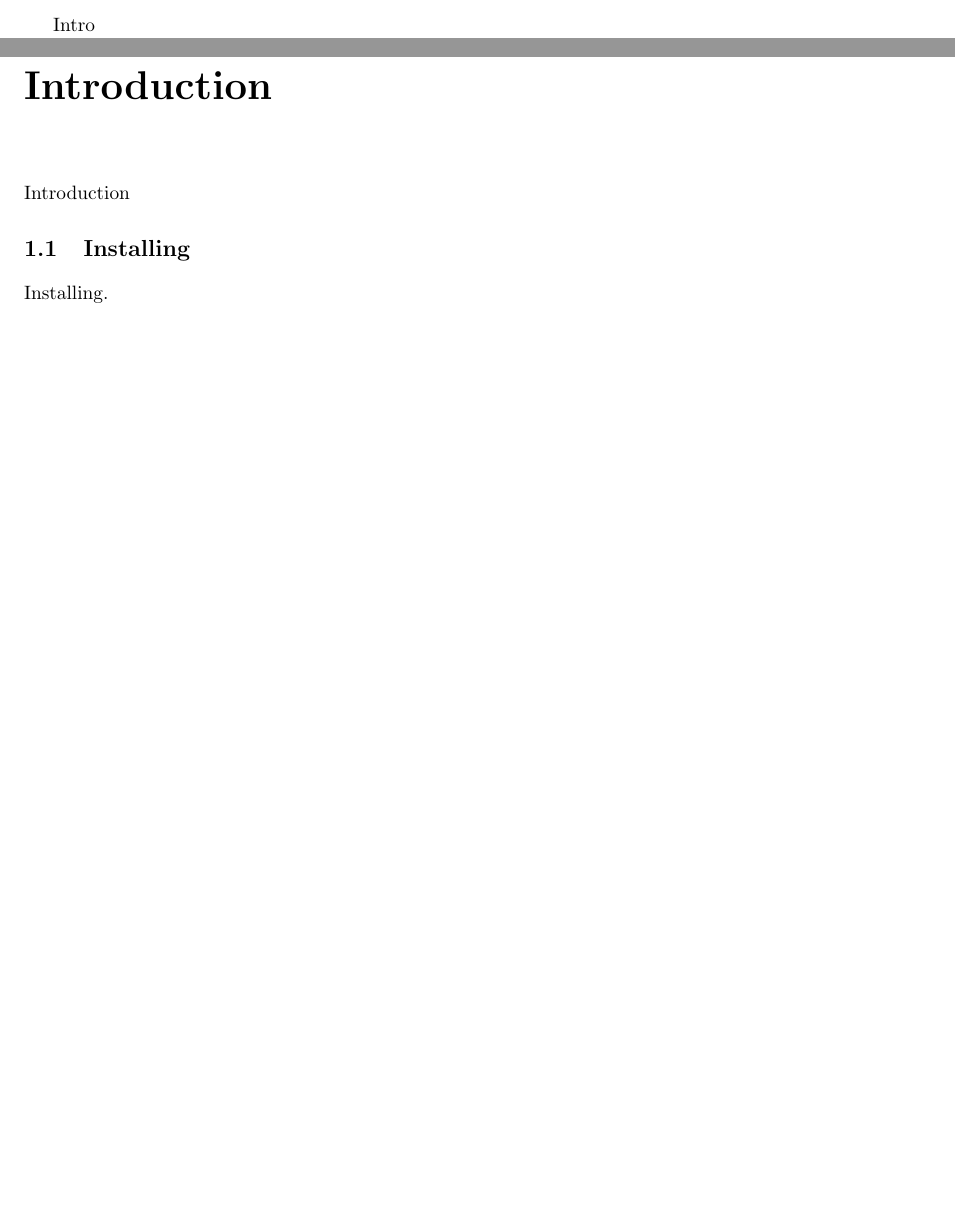
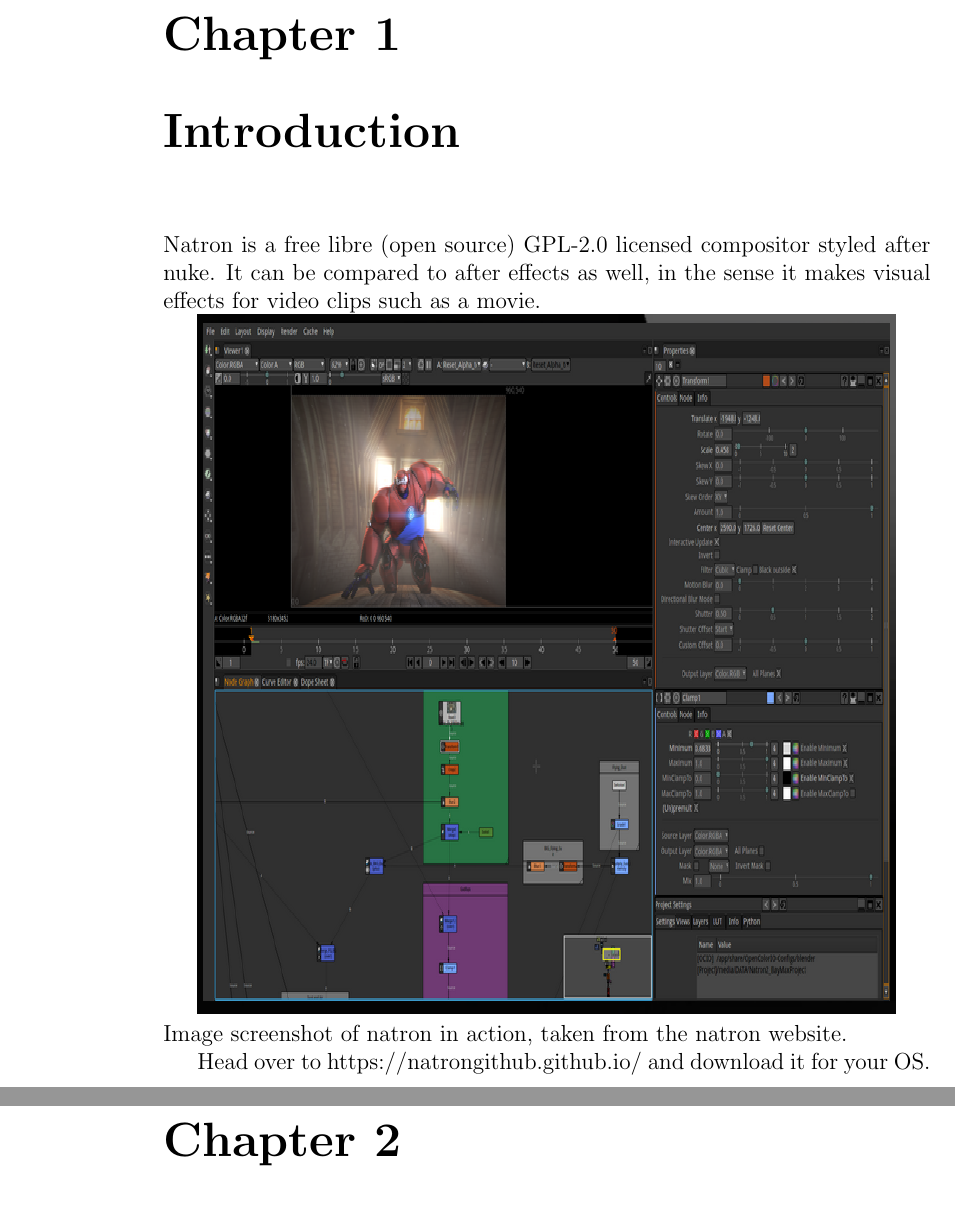
Before and after one commit to xeiavicaflashrepository/NatronForNewbies, a LaTeX book (nfn.tex): two parts of pages 4 and 5 of 24 before the commit and two parts of pages 5 and 7 of 25 after it, joined at a grey line, cut at the place of the change, the shorter picture padded with empty space. Compiled offline with pdfLaTeX.

Commit message:
Image Upload

```diff
--- a/nfn.tex
+++ b/nfn.tex
@@ -1,11 +1,16 @@
-\documentclass[10pt,oneside,openany,letterpaper]{memoir}
+\documentclass[12pt,oneside,openany,letterpaper]{memoir}
+\usepackage{graphicx}
 
 \title{Natron For Newbies}
 \author{Created By: Matthew Polk\\Rough Draft}
 \date{}
 
+\setpnumwidth{3em}
+\setrmarg{4em}
+\setlength{\cftpartnumwidth}{3em}
+
 % Adjusting the margins. This is subject to change.
-\setlrmarginsandblock{0.5in}{1in}{*}
+\setlrmarginsandblock{1.5in}{1.5in}{*}
 \setulmarginsandblock{1in}{1in}{*}
 
 \checkandfixthelayout
@@ -44,17 +50,18 @@
 %%<=================================================================>
 \part{Natron Usage}
 
-Intro
+\chapter{Introduction}
+Natron is a free libre (open source) GPL-2.0 licensed compositor styled after nuke. It can be compared to after effects as well, in the sense it makes visual effects for video clips such as a movie.
 
-\chapter{Introduction}
-Introduction
+\includegraphics[width=5in,height=5in]{imgs/Natron.png} \\
+Image screenshot of natron in action, taken from the natron website.
 
-
+Head over to https://natrongithub.github.io/ and download it for your OS.
 
 
 
 \section{Installing}
-Installing.
+
 
 
 
```
Also changed, not shown: imgs/Natron.png (added), nfn.tex (8 more changed lines).
